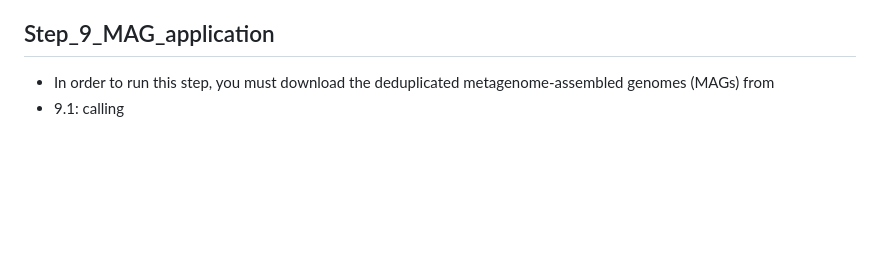
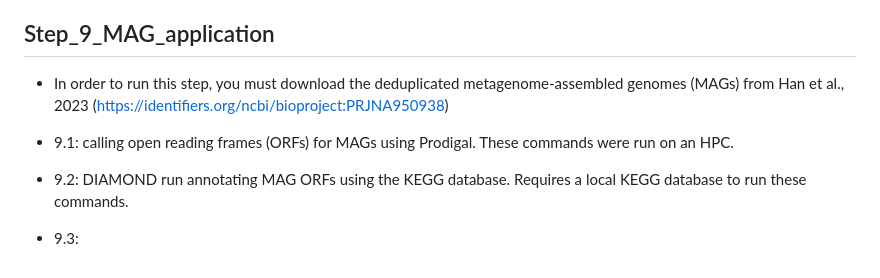
Before and after one commit to nimuh/biogeoformer, a Markdown page: BioGeoFormer_manuscript/scripts/Readme.md, the part around the change. GitHub-like rendering; blank space fills up the shorter version.

Commit message:
Revise Step 9 with MAGs download and analysis details
Updated instructions for Step 9 to include specific references and additional details on running commands.

```diff
--- a/BioGeoFormer_manuscript/scripts/Readme.md
+++ b/BioGeoFormer_manuscript/scripts/Readme.md
@@ -52,5 +52,8 @@
 * 8.2: Script analyzing the performance of each model-split and their precision across similar and dissimilar proteins. Predictions are binned by softmax output and and plotted against precision per bin. Other visualizations are output such as the area under the curve (AUC) for these plots and a box plot comparin precision above a high-confidence threshold.
 
 ## Step_9_MAG_application
-* In order to run this step, you must download the deduplicated metagenome-assembled genomes (MAGs) from
-* 9.1: calling
+* In order to run this step, you must download the deduplicated metagenome-assembled genomes (MAGs) from Han et al., 2023 (https://identifiers.org/ncbi/bioproject:PRJNA950938)
+
+* 9.1: calling open reading frames (ORFs) for MAGs using Prodigal. These commands were run on an HPC.
+* 9.2: DIAMOND run annotating MAG ORFs using the KEGG database. Requires a local KEGG database to run these commands.
+* 9.3:
```
